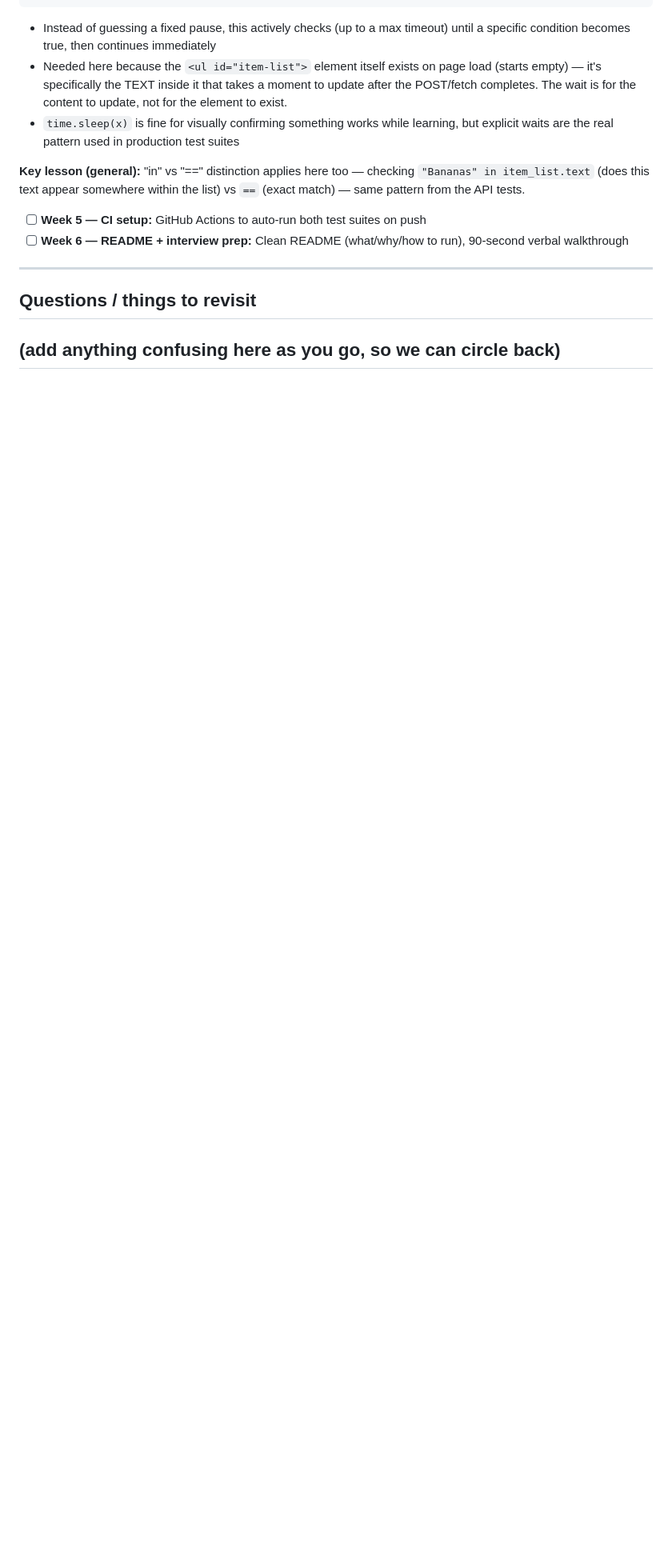
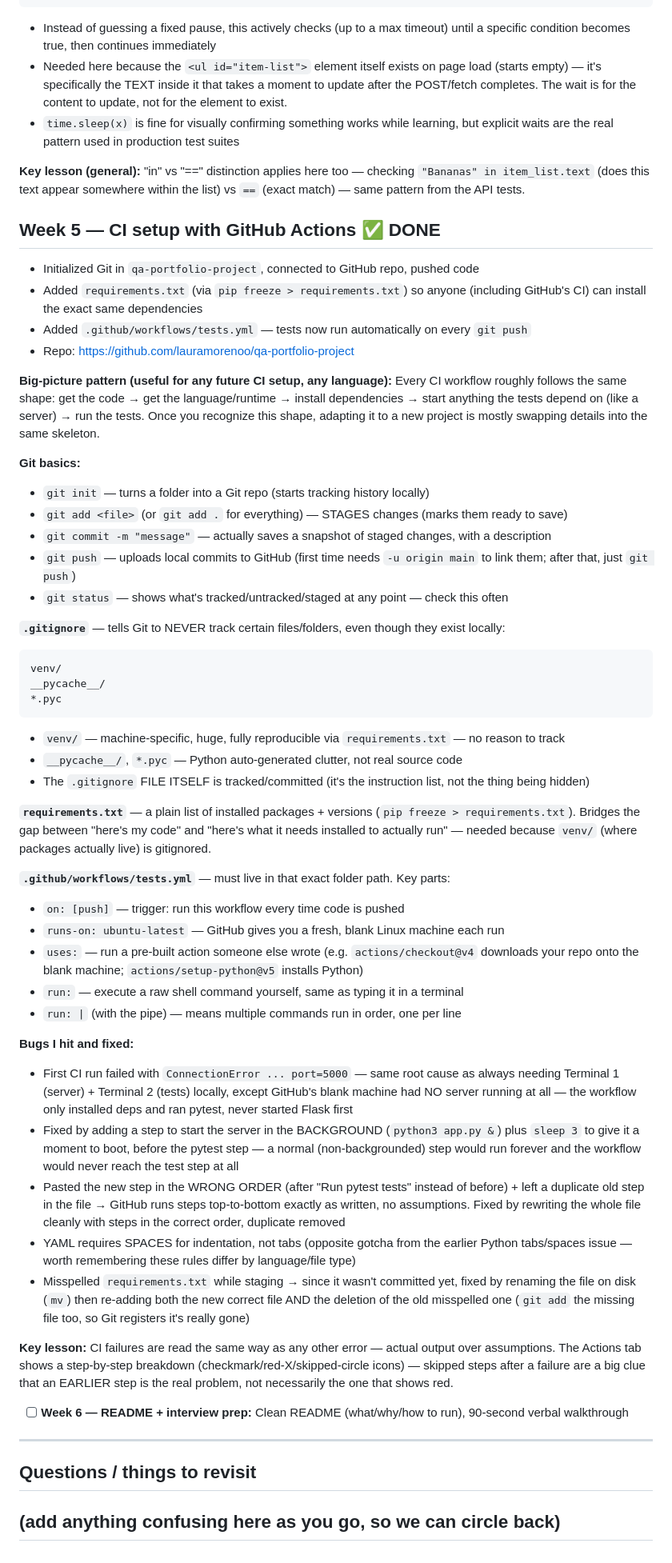
Before and after one commit to lauramorenoo/qa-portfolio-project, a Markdown page: NOTES.md, the part around the change. Shown at 80% size. Rendered like a GitHub page; blank space fills up the shorter version.

Commit message:
Notes have been updated up to week 5

````diff
--- a/NOTES.md
+++ b/NOTES.md
@@ -224,11 +224,71 @@ wait.until(EC.text_to_be_present_in_element((By.ID, "item-list"), "Bananas"))
 **Key lesson (general):** "in" vs "==" distinction applies here too — checking `"Bananas" in item_list.text`
 (does this text appear somewhere within the list) vs `==` (exact match) — same pattern from the API tests.
 
+## Week 5 — CI setup with GitHub Actions ✅ DONE
+- Initialized Git in `qa-portfolio-project`, connected to GitHub repo, pushed code
+- Added `requirements.txt` (via `pip freeze > requirements.txt`) so anyone (including GitHub's CI)
+  can install the exact same dependencies
+- Added `.github/workflows/tests.yml` — tests now run automatically on every `git push`
+- Repo: https://github.com/lauramorenoo/qa-portfolio-project
+
+**Big-picture pattern (useful for any future CI setup, any language):**
+Every CI workflow roughly follows the same shape: get the code → get the language/runtime →
+install dependencies → start anything the tests depend on (like a server) → run the tests.
+Once you recognize this shape, adapting it to a new project is mostly swapping details into
+the same skeleton.
+
+**Git basics:**
+- `git init` — turns a folder into a Git repo (starts tracking history locally)
+- `git add <file>` (or `git add .` for everything) — STAGES changes (marks them ready to save)
+- `git commit -m "message"` — actually saves a snapshot of staged changes, with a description
+- `git push` — uploads local commits to GitHub (first time needs `-u origin main` to link them;
+  after that, just `git push`)
+- `git status` — shows what's tracked/untracked/staged at any point — check this often
+
+**`.gitignore`** — tells Git to NEVER track certain files/folders, even though they exist locally:
+```
+venv/
+__pycache__/
+*.pyc
+```
+- `venv/` — machine-specific, huge, fully reproducible via `requirements.txt` — no reason to track
+- `__pycache__/`, `*.pyc` — Python auto-generated clutter, not real source code
+- The `.gitignore` FILE ITSELF is tracked/committed (it's the instruction list, not the thing being hidden)
+
+**`requirements.txt`** — a plain list of installed packages + versions (`pip freeze > requirements.txt`).
+Bridges the gap between "here's my code" and "here's what it needs installed to actually run" — needed
+because `venv/` (where packages actually live) is gitignored.
+
+**`.github/workflows/tests.yml`** — must live in that exact folder path. Key parts:
+- `on: [push]` — trigger: run this workflow every time code is pushed
+- `runs-on: ubuntu-latest` — GitHub gives you a fresh, blank Linux machine each run
+- `uses:` — run a pre-built action someone else wrote (e.g. `actions/checkout@v4` downloads your repo
+  onto the blank machine; `actions/setup-python@v5` installs Python)
+- `run:` — execute a raw shell command yourself, same as typing it in a terminal
+- `run: |` (with the pipe) — means multiple commands run in order, one per line
+
+**Bugs I hit and fixed:**
+- First CI run failed with `ConnectionError ... port=5000` — same root cause as always needing
+  Terminal 1 (server) + Terminal 2 (tests) locally, except GitHub's blank machine had NO server running
+  at all — the workflow only installed deps and ran pytest, never started Flask first
+- Fixed by adding a step to start the server in the BACKGROUND (`python3 app.py &`) plus `sleep 3` to
+  give it a moment to boot, before the pytest step — a normal (non-backgrounded) step would run forever
+  and the workflow would never reach the test step at all
+- Pasted the new step in the WRONG ORDER (after "Run pytest tests" instead of before) + left a
+  duplicate old step in the file → GitHub runs steps top-to-bottom exactly as written, no assumptions.
+  Fixed by rewriting the whole file cleanly with steps in the correct order, duplicate removed
+- YAML requires SPACES for indentation, not tabs (opposite gotcha from the earlier Python tabs/spaces
+  issue — worth remembering these rules differ by language/file type)
+- Misspelled `requirements.txt` while staging → since it wasn't committed yet, fixed by renaming the
+  file on disk (`mv`) then re-adding both the new correct file AND the deletion of the old misspelled
+  one (`git add` the missing file too, so Git registers it's really gone)
+
+**Key lesson:** CI failures are read the same way as any other error — actual output over assumptions.
+The Actions tab shows a step-by-step breakdown (checkmark/red-X/skipped-circle icons) — skipped steps
+after a failure are a big clue that an EARLIER step is the real problem, not necessarily the one that
+shows red.
 
 
-
-
-- [ ] **Week 5 — CI setup:** GitHub Actions to auto-run both test suites on push
 - [ ] **Week 6 — README + interview prep:** Clean README (what/why/how to run), 90-second verbal walkthrough
 
 ---
````
